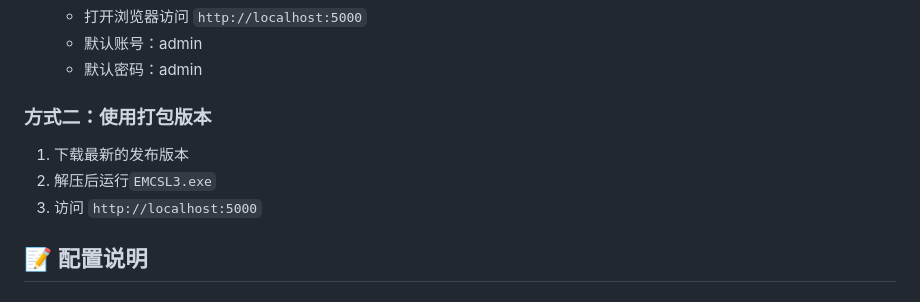
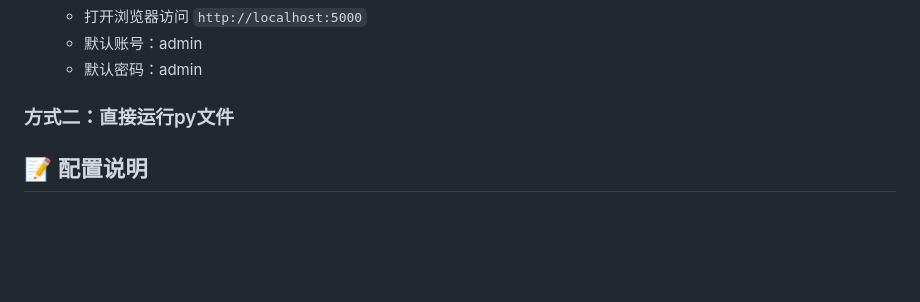
Before and after one commit to Easily-miku/EMS3, a Markdown page: README.md, the part around the change. Rendered like a GitHub page; blank space fills up the shorter version.

```diff
--- a/README.md
+++ b/README.md
@@ -71,11 +71,8 @@ EMCSL3（Easy Minecraft Server Launcher 3）是一个专业的Minecraft服务器
    - 默认账号：admin
    - 默认密码：admin
 
-### 方式二：使用打包版本
+### 方式二：直接运行py文件
 
-1. 下载最新的发布版本
-2. 解压后运行`EMCSL3.exe`
-3. 访问 `http://localhost:5000`
 
 ## 📝 配置说明
 
```
